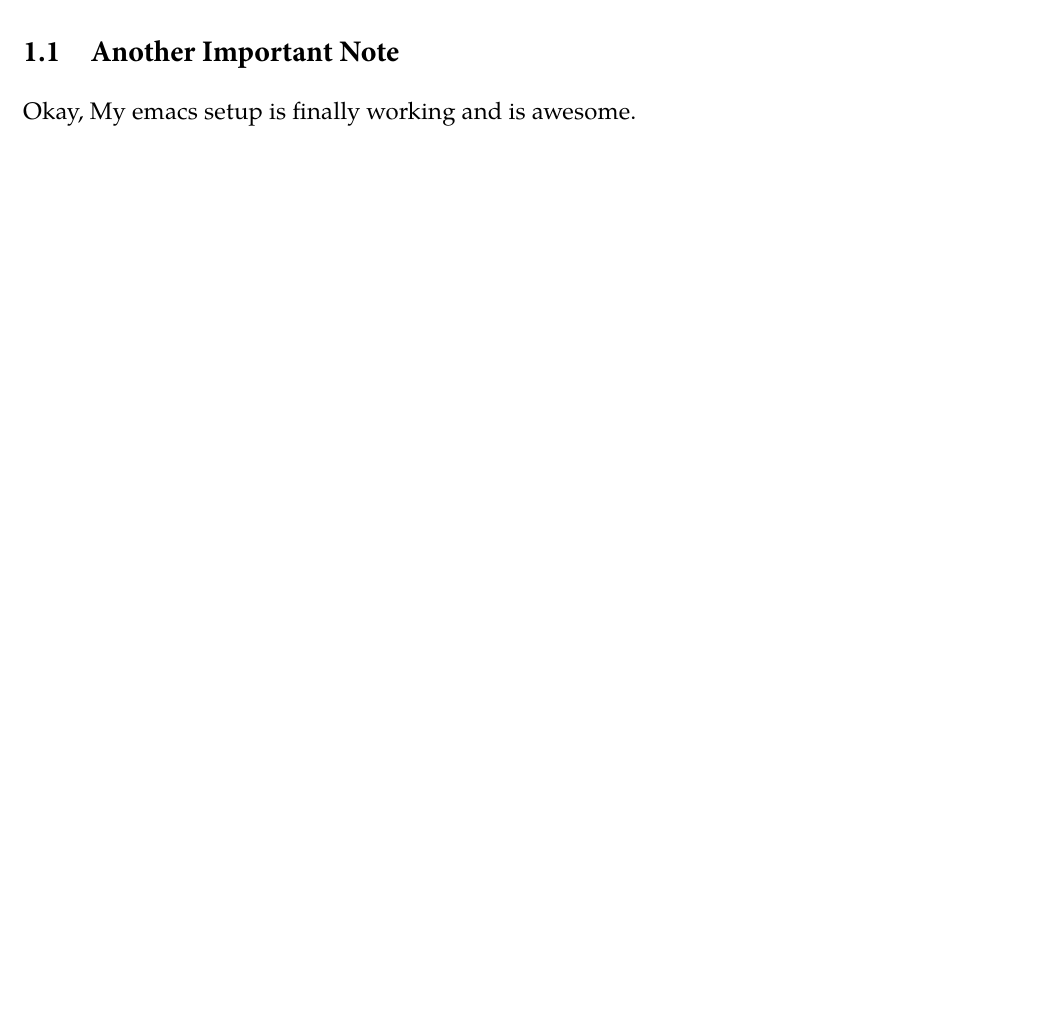
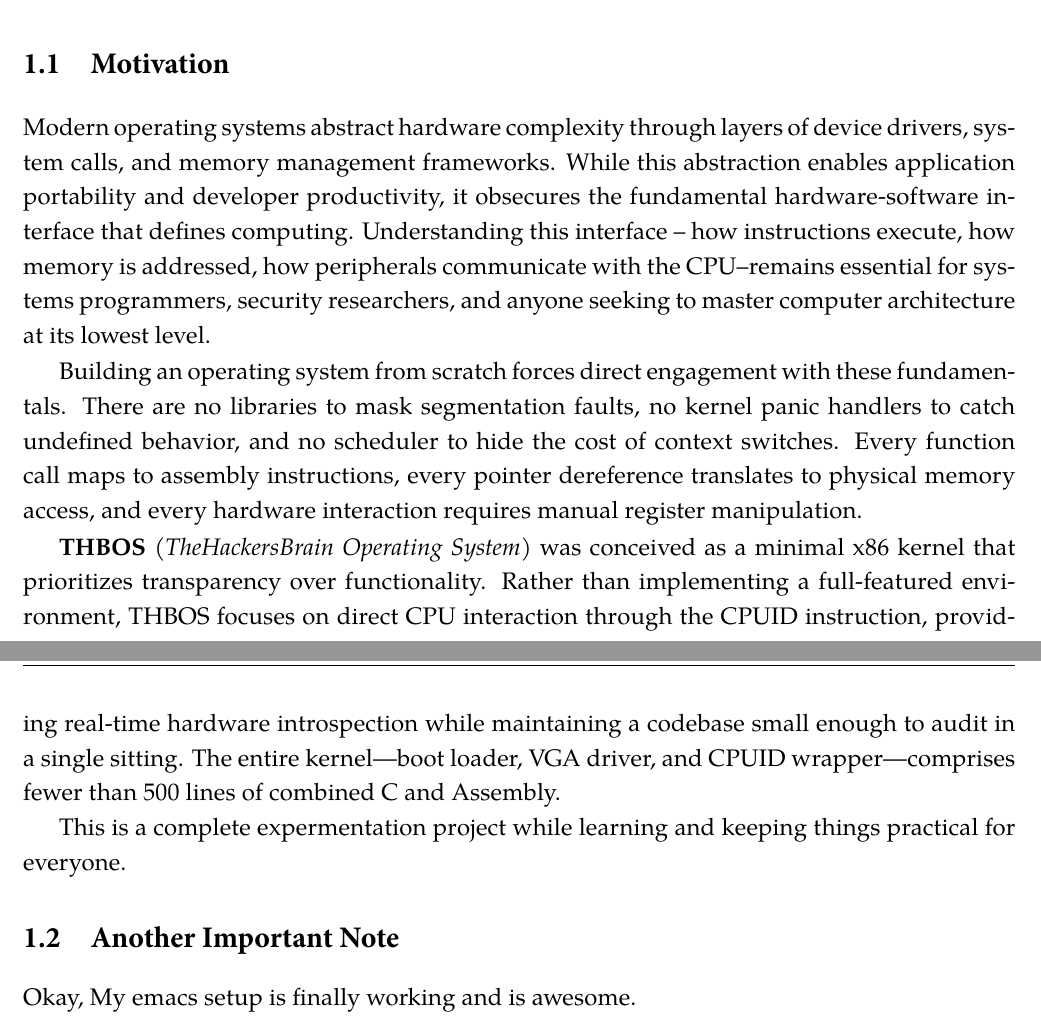
Before and after one commit to thehackersbrain/thbos, a LaTeX thesis (paper/main.tex, which reads paper/Chapters/01-Introduction.tex): part of page 23 of 39 before the commit and two parts of pages 23 and 24 of 40 after it, the two joined at a grey line, cut at the place of the change, the shorter picture padded with empty space. The pictures show the PDF file paper/main.pdf that the author committed with the source.

Commit message:
added paper pdf

```diff
--- a/paper/Chapters/01-Introduction.tex
+++ b/paper/Chapters/01-Introduction.tex
@@ -14,6 +14,15 @@
 
   Welcome to the \textcolor{maincolor}{\textit{Thesis Template}} template! Thank you for choosing it for your dissertation, report, or project. This template reflects many hours of development, and I hope you enjoy using it as much as I did creating it. This chapter introduces its purpose and helps you get started. See \autoref{cp:user-guide} for a detailed guide, and \autoref{cp:latex-tutorial} for a brief \LaTeX~tutorial to maximise its use.
 }
+
+\section{Motivation}
+Modern operating systems abstract hardware complexity through layers of device drivers, system calls, and memory management frameworks. While this abstraction enables application portability and developer productivity, it obsecures the fundamental hardware-software interface that defines computing. Understanding this interface -- how instructions execute, how memory is addressed, how peripherals communicate with the CPU--remains essential for systems programmers, security researchers, and anyone seeking to master computer architecture at its lowest level.
+
+Building an operating system from scratch forces direct engagement with these fundamentals. There are no libraries to mask segmentation faults, no kernel panic handlers to catch undefined behavior, and no scheduler to hide the cost of context switches. Every function call maps to assembly instructions, every pointer dereference translates to physical memory access, and every hardware interaction requires manual register manipulation.
+
+\textbf{THBOS} (\textit{TheHackersBrain Operating System}) was conceived as a minimal x86 kernel that prioritizes transparency over functionality. Rather than implementing a full-featured environment, THBOS focuses on direct CPU interaction through the CPUID instruction, providing real-time hardware introspection while maintaining a codebase small enough to audit in a single sitting. The entire kernel—boot loader, VGA driver, and CPUID wrapper—comprises fewer than 500 lines of combined C and Assembly.
+
+This is a complete expermentation project while learning and keeping things practical for everyone.
 
 \section{Another Important Note}
 Okay, My emacs setup is finally working and is awesome.
```
Also changed, not shown: paper/main.pdf.
